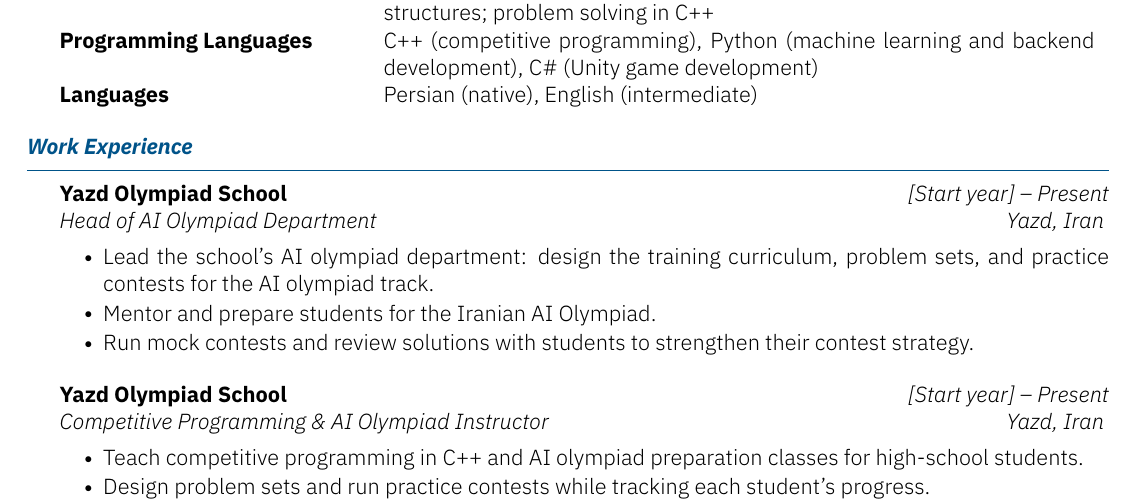
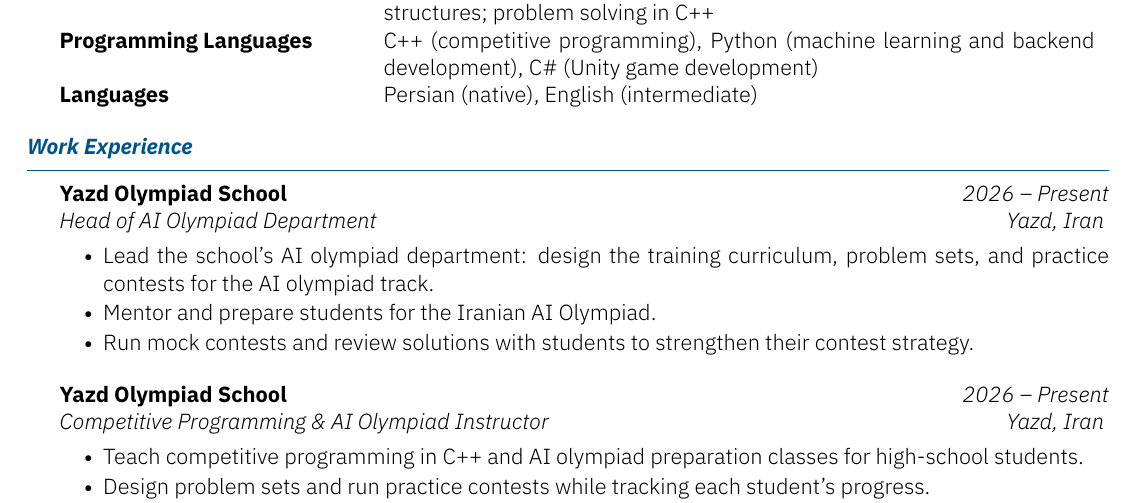
Before and after one commit to ali1386dehghani/Ali-Dehghani-Resume, a LaTeX CV (resume.tex, which reads work.tex): part of page 1 of 2, cut so that both start at the same text. Compiled offline with XeLaTeX.

Commit message:
Update work.tex

```diff
--- a/work.tex
+++ b/work.tex
@@ -3,13 +3,13 @@
 % ============================================================
 \begin{section}{Work Experience}
 
-    \begin{subsection}{Yazd Olympiad School}{Head of AI Olympiad Department}{[Start year] -- Present}{Yazd, Iran}
+    \begin{subsection}{Yazd Olympiad School}{Head of AI Olympiad Department}{2026 -- Present}{Yazd, Iran}
     \item Lead the school's AI olympiad department: design the training curriculum, problem sets, and practice contests for the AI olympiad track.
     \item Mentor and prepare students for the Iranian AI Olympiad.
     \item Run mock contests and review solutions with students to strengthen their contest strategy.
     \end{subsection}
 
-    \begin{subsection}{Yazd Olympiad School}{Competitive Programming \& AI Olympiad Instructor}{[Start year] -- Present}{Yazd, Iran}
+    \begin{subsection}{Yazd Olympiad School}{Competitive Programming \& AI Olympiad Instructor}{2026 -- Present}{Yazd, Iran}
     \item Teach competitive programming in C++ and AI olympiad preparation classes for high-school students.
     \item Design problem sets and run practice contests while tracking each student's progress.
     \item Adapt lessons to each student's level, from introductory programming to advanced olympiad topics.
```
